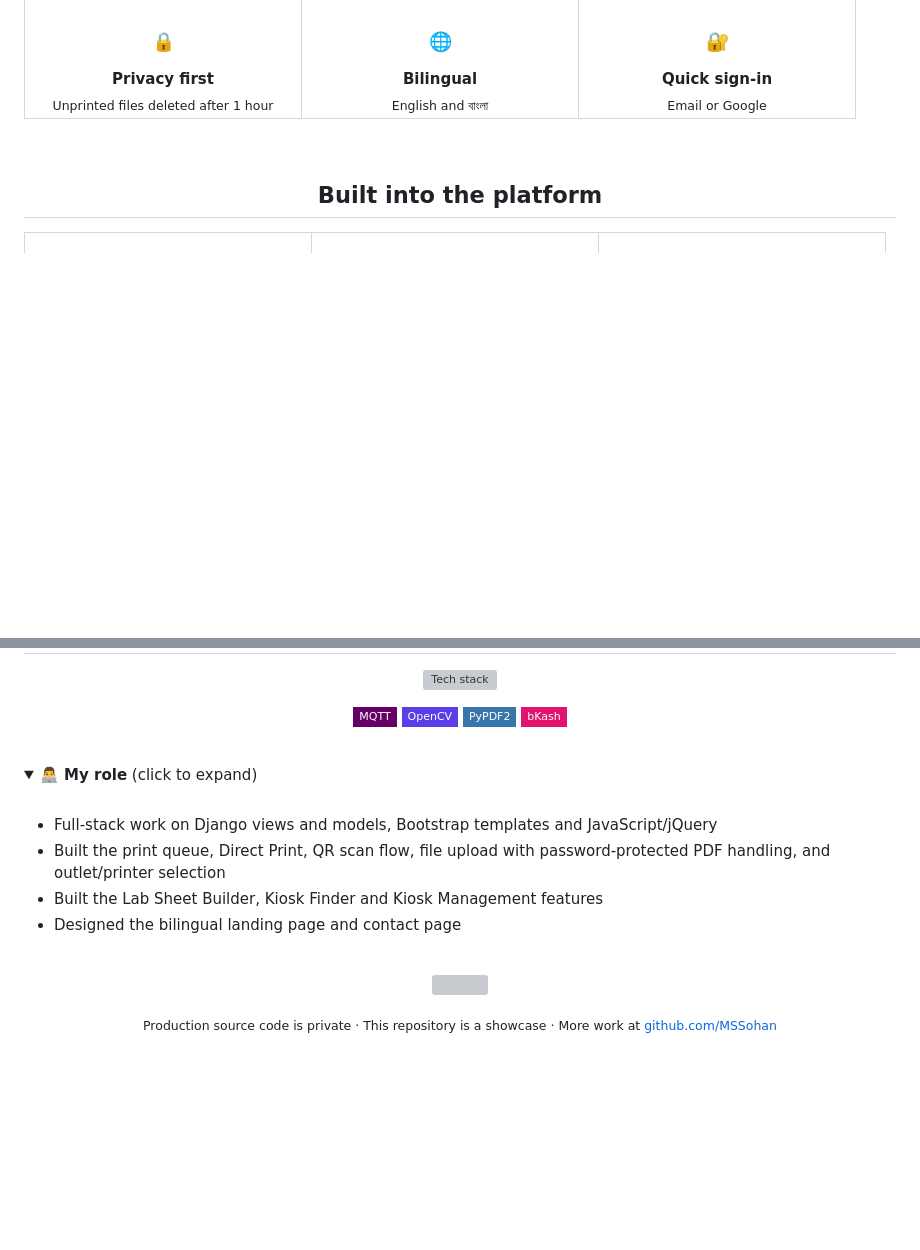
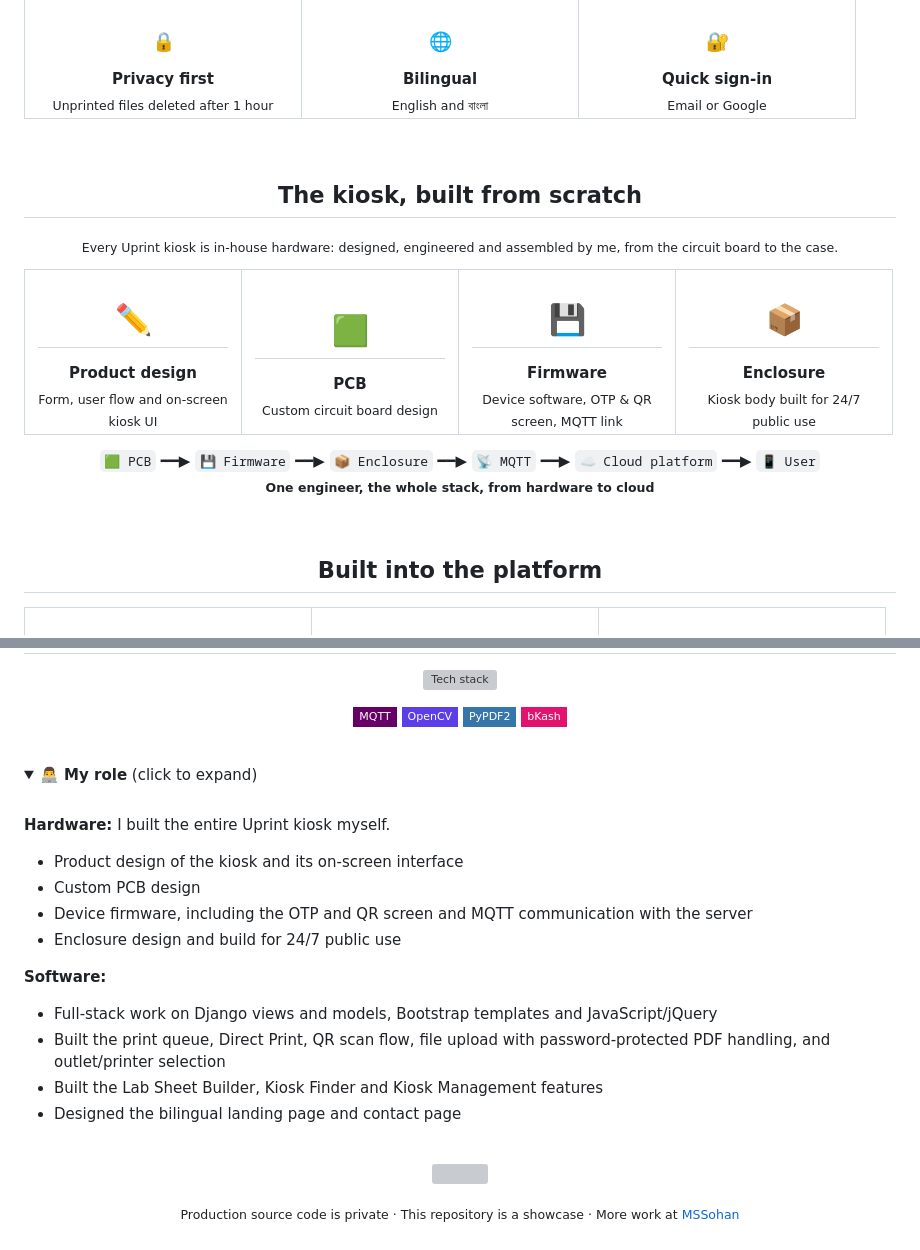
Before and after one commit to MSSohan/uprint_landing-page, a Markdown page: README.md, 2 parts joined by grey strips. GitHub-like rendering; folded sections open; badges without logos; blank space fills up the shorter version; grey boxes are pictures that could not be loaded.

Commit message:
Enhance README with kiosk hardware and software details
Updated various sections to improve clarity and added details about the kiosk hardware and software development.

```diff
--- a/README.md
+++ b/README.md
@@ -111,3 +112,21 @@
 
 <br/>
 
+<!-- ===================== HARDWARE ===================== -->
+<h2 align="center">The kiosk, built from scratch</h2>
+<p align="center"><sub>Every Uprint kiosk is in-house hardware: designed, engineered and assembled by me, from the circuit board to the case.</sub></p>
+
+<table align="center">
+  <tr>
+    <td align="center" width="190"><h1>✏️</h1><b>Product design</b><br/><sub>Form, user flow and on-screen kiosk UI</sub></td>
+    <td align="center" width="190"><h1>🟩</h1><b>PCB</b><br/><sub>Custom circuit board design</sub></td>
+    <td align="center" width="190"><h1>💾</h1><b>Firmware</b><br/><sub>Device software, OTP & QR screen, MQTT link</sub></td>
+    <td align="center" width="190"><h1>📦</h1><b>Enclosure</b><br/><sub>Kiosk body built for 24/7 public use</sub></td>
+  </tr>
+</table>
+
+<p align="center">
+  <code>🟩 PCB</code> ━━▶ <code>💾 Firmware</code> ━━▶ <code>📦 Enclosure</code> ━━▶ <code>📡 MQTT</code> ━━▶ <code>☁️ Cloud platform</code> ━━▶ <code>📱 User</code>
+  <br/><sub><b>One engineer, the whole stack, from hardware to cloud</b></sub>
+</p>
+
@@ -156,6 +177,13 @@
 <summary><b>👨‍💻 My role</b> (click to expand)</summary>
 <br/>
 
+**Hardware:** I built the entire Uprint kiosk myself.
+- Product design of the kiosk and its on-screen interface
+- Custom PCB design
+- Device firmware, including the OTP and QR screen and MQTT communication with the server
+- Enclosure design and build for 24/7 public use
+
+**Software:**
 - Full-stack work on Django views and models, Bootstrap templates and JavaScript/jQuery
 - Built the print queue, Direct Print, QR scan flow, file upload with password-protected PDF handling, and outlet/printer selection
 - Built the Lab Sheet Builder, Kiosk Finder and Kiosk Management features
@@ -170,5 +198,5 @@
 </p>
 
 <p align="center">
-  <sub>Production source code is private · This repository is a showcase · More work at <a href="https://github.com/MSSohan">github.com/MSSohan</a></sub>
+  <sub>Production source code is private · This repository is a showcase · More work at <a href="https://github.com/MSSohan">MSSohan</a></sub>
 </p>
```
Also changed, not shown: other parts of README.md (+4 -1 lines).
